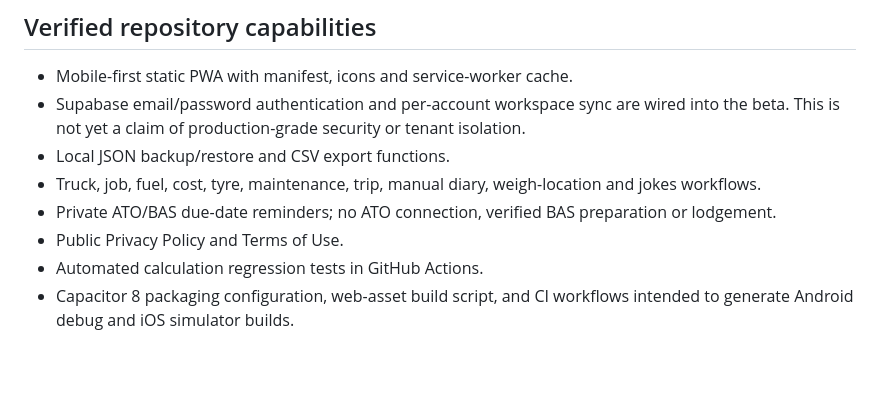
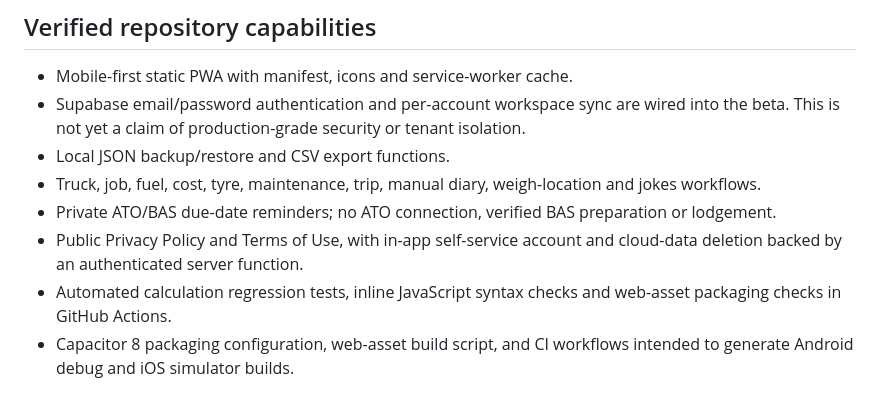
Before and after one commit to googes45/truckcost-au, a Markdown page: PRODUCTION_READINESS(1)(2) (1).md, the part around the change. Drawn GitHub-style; blank space fills up the shorter version.

Commit message:
Record account deletion and automated syntax checks

```diff
--- a/PRODUCTION_READINESS(1)(2) (1).md
+++ b/PRODUCTION_READINESS(1)(2) (1).md
@@ -12,8 +12,8 @@ Published PWA: https://googes45.github.io/truckcost-au/
 - Local JSON backup/restore and CSV export functions.
 - Truck, job, fuel, cost, tyre, maintenance, trip, manual diary, weigh-location and jokes workflows.
 - Private ATO/BAS due-date reminders; no ATO connection, verified BAS preparation or lodgement.
-- Public Privacy Policy and Terms of Use.
-- Automated calculation regression tests in GitHub Actions.
+- Public Privacy Policy and Terms of Use, with in-app self-service account and cloud-data deletion backed by an authenticated server function.
+- Automated calculation regression tests, inline JavaScript syntax checks and web-asset packaging checks in GitHub Actions.
 - Capacitor 8 packaging configuration, web-asset build script, and CI workflows intended to generate Android debug and iOS simulator builds.
 
 ## Latest automated deployment check
```
